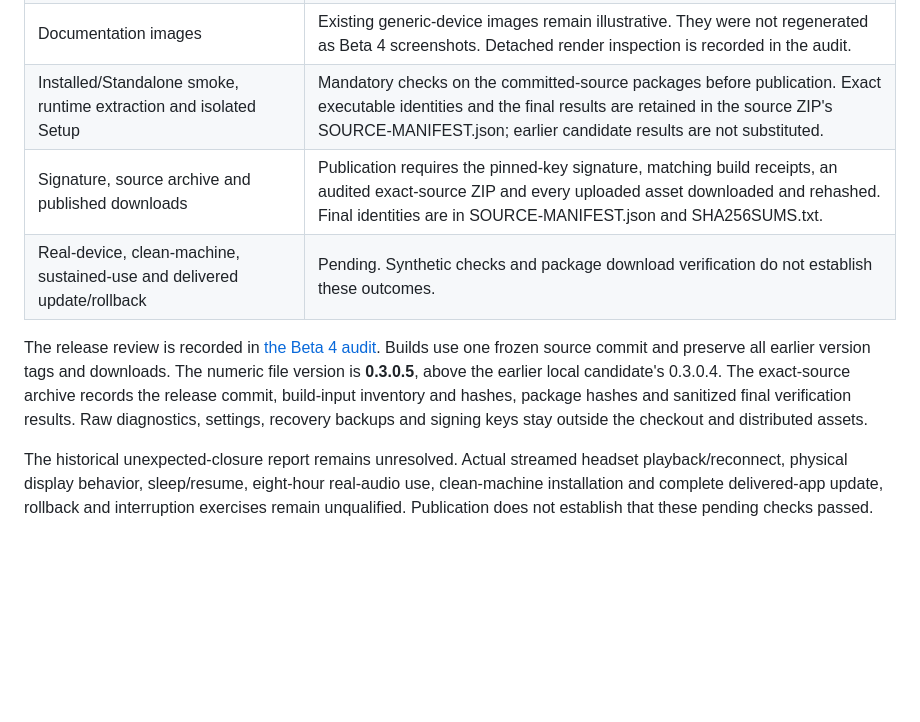
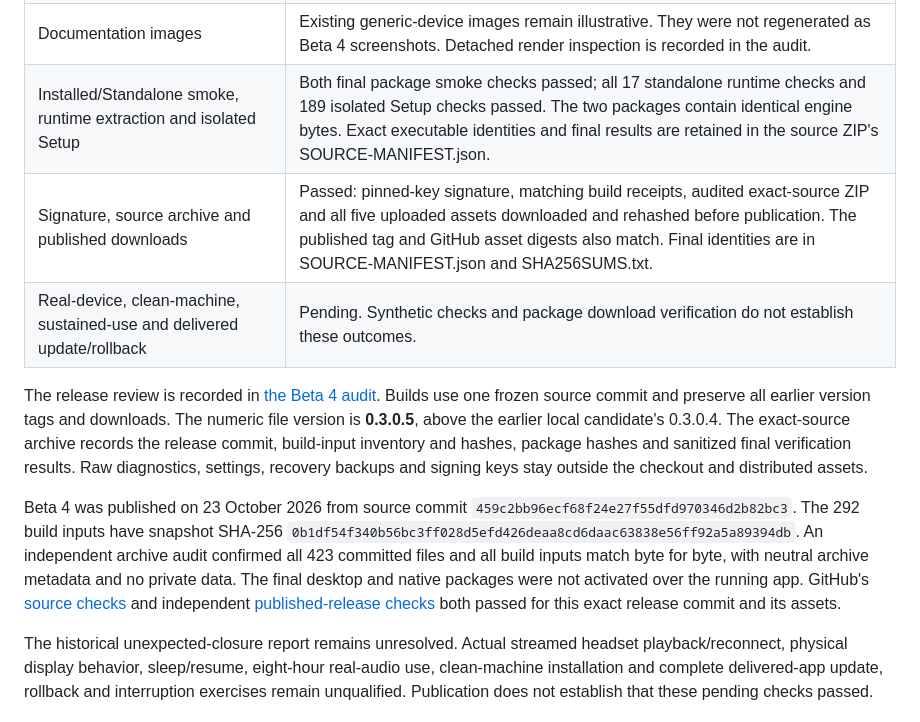
Before and after one commit to acoyeen/vine-mix, a Markdown page: docs/BETA_TESTING_CURRENT.md, the part around the change. Rendered like a GitHub page; blank space fills up the shorter version.

Commit message:
docs: record verified Beta 4 release outcome

```diff
--- a/docs/BETA_TESTING_CURRENT.md
+++ b/docs/BETA_TESTING_CURRENT.md
@@ -13,8 +13,8 @@ own source snapshots and executable bytes.
 | Update-core, worker and release preparation | 71 core, 97 worker and eight signing/preparation checks passed using isolated fixtures. |
 | Activation safeguards | 34 activation and 54 interface-only activation checks passed using temporary files, synthetic state and an inert shell child. No personal app or engine was stopped, replaced or launched. |
 | Documentation images | Existing generic-device images remain illustrative. They were not regenerated as Beta 4 screenshots. Detached render inspection is recorded in the audit. |
-| Installed/Standalone smoke, runtime extraction and isolated Setup | Mandatory checks on the committed-source packages before publication. Exact executable identities and the final results are retained in the source ZIP's SOURCE-MANIFEST.json; earlier candidate results are not substituted. |
-| Signature, source archive and published downloads | Publication requires the pinned-key signature, matching build receipts, an audited exact-source ZIP and every uploaded asset downloaded and rehashed. Final identities are in SOURCE-MANIFEST.json and SHA256SUMS.txt. |
+| Installed/Standalone smoke, runtime extraction and isolated Setup | Both final package smoke checks passed; all 17 standalone runtime checks and 189 isolated Setup checks passed. The two packages contain identical engine bytes. Exact executable identities and final results are retained in the source ZIP's SOURCE-MANIFEST.json. |
+| Signature, source archive and published downloads | Passed: pinned-key signature, matching build receipts, audited exact-source ZIP and all five uploaded assets downloaded and rehashed before publication. The published tag and GitHub asset digests also match. Final identities are in SOURCE-MANIFEST.json and SHA256SUMS.txt. |
 | Real-device, clean-machine, sustained-use and delivered update/rollback | Pending. Synthetic checks and package download verification do not establish these outcomes. |
 
 The release review is recorded in [the Beta 4 audit](BETA4_AUDIT.md). Builds use
@@ -24,6 +24,16 @@ The numeric file version is **0.3.0.5**, above the earlier local candidate's
 inventory and hashes, package hashes and sanitized final verification results.
 Raw diagnostics, settings, recovery backups and signing keys stay outside the
 checkout and distributed assets.
+
+Beta 4 was published on 23 October 2026 from source commit
+`459c2bb96ecf68f24e27f55dfd970346d2b82bc3`. The 292 build inputs have snapshot
+SHA-256 `0b1df54f340b56bc3ff028d5efd426deaa8cd6daac63838e56ff92a5a89394db`.
+An independent archive audit confirmed all 423 committed files and all build
+inputs match byte for byte, with neutral archive metadata and no private data.
+The final desktop and native packages were not activated over the running app.
+GitHub's [source checks](https://github.com/acoyeen/vine-mix/actions/runs/39962545477)
+and independent [published-release checks](https://github.com/acoyeen/vine-mix/actions/runs/39964789273)
+both passed for this exact release commit and its assets.
 
 The historical unexpected-closure report remains unresolved. Actual streamed
 headset playback/reconnect, physical display behavior, sleep/resume, eight-hour
```
Also changed, not shown: docs/BETA4_AUDIT.md (+11 -0 lines).
